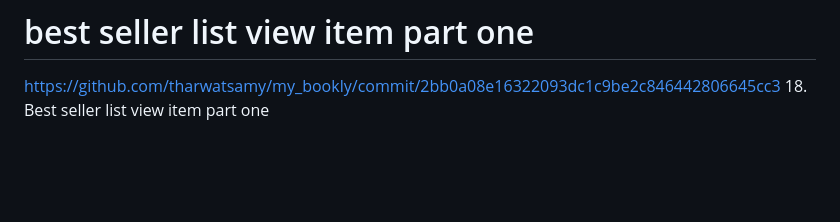
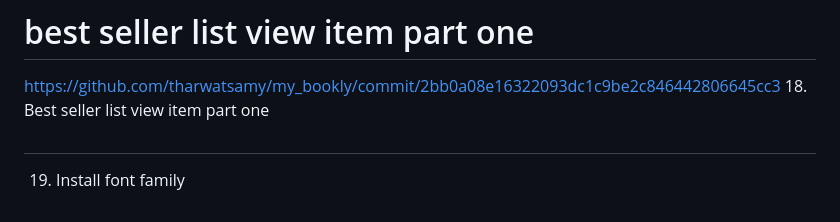
Before and after one commit to Devsaci/clean_arch_bookly_app_v1, a Markdown page: README.md, the part around the change. Drawn GitHub-style; blank space fills up the shorter version.

Commit message:
19. Install font family

```diff
--- a/README.md
+++ b/README.md
@@ -76,3 +76,5 @@ https://github.com/tharwatsamy/my_bookly/commit/fc39a8beb15d20ea609568d184940d5f
 # best seller list view item part one
 https://github.com/tharwatsamy/my_bookly/commit/2bb0a08e16322093dc1c9be2c846442806645cc3
 18. Best seller list view item part one
+#
+19. Install font family
```
